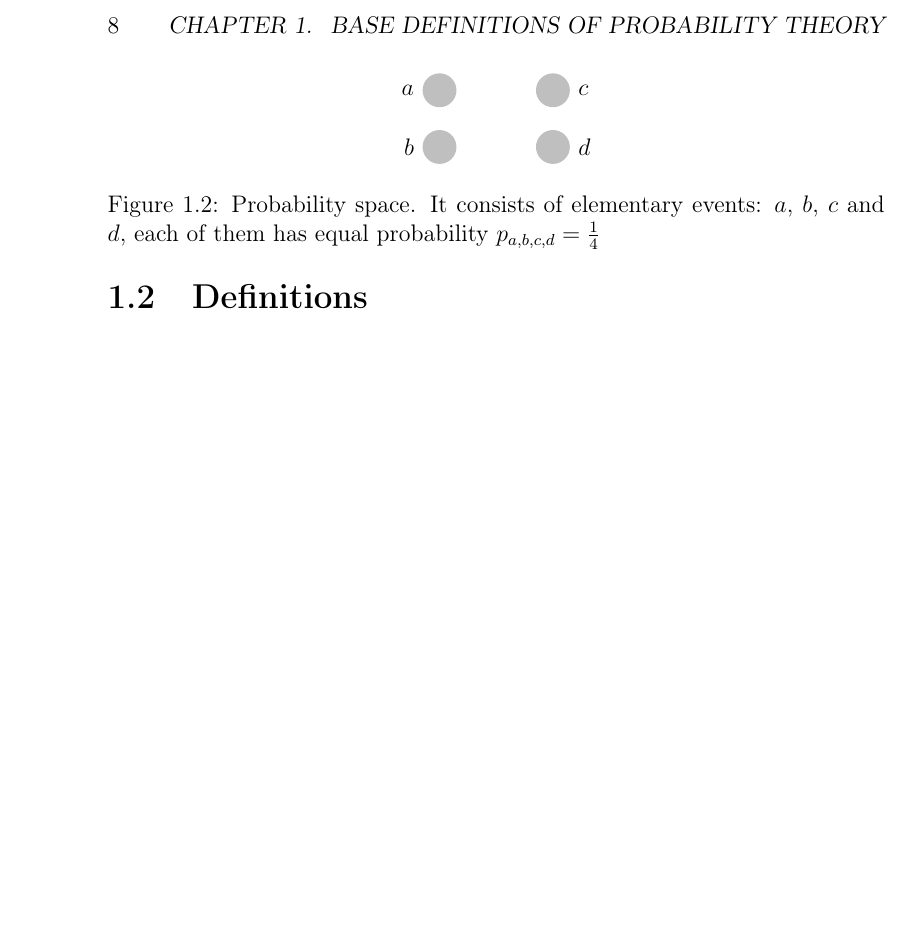
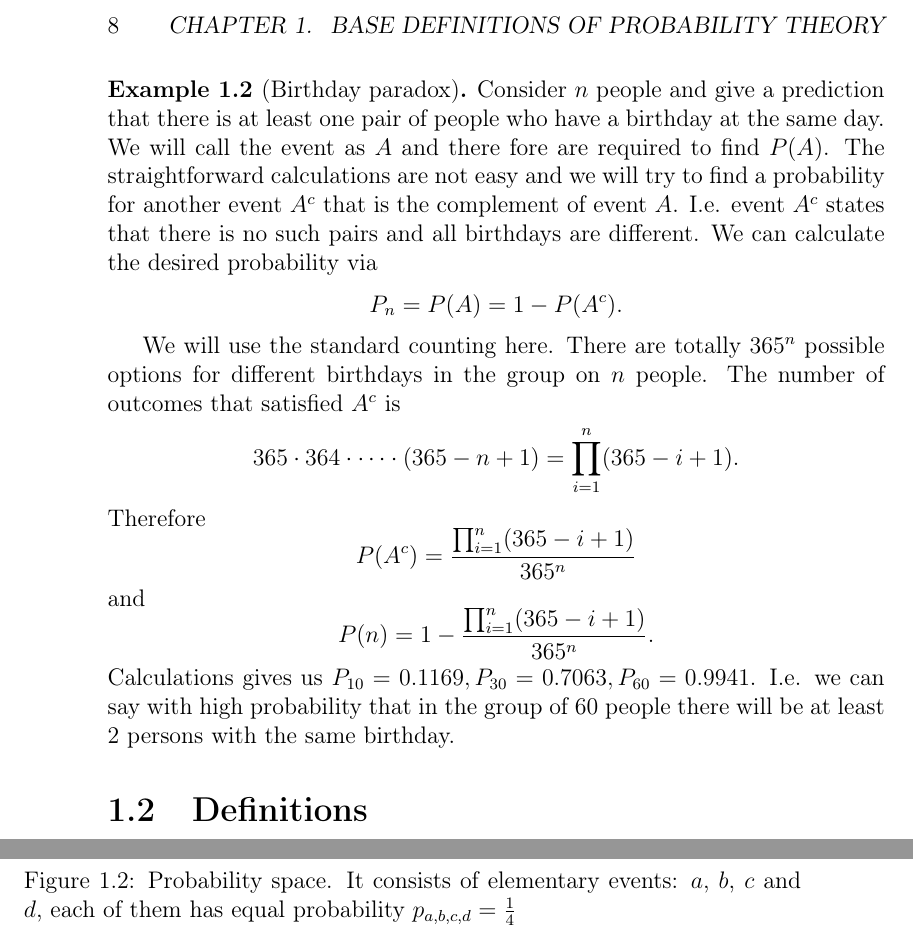
Before and after one commit to ivanmurashko/articles, a LaTeX book (probability/probability.tex, which reads probability/basedefinitions.tex): part of page 8 of 15 before the commit and two parts of pages 8 and 9 of 17 after it, the two joined at a grey line, cut so that both start at the same text, the shorter picture padded with empty space. Compiled offline with pdfLaTeX; a missing bibliography style is replaced by a similar one.

Commit message:
probability: Birthday paradox

```diff
--- a/probability/basedefinitions.tex
+++ b/probability/basedefinitions.tex
@@ -41,6 +41,40 @@ We can get only a red or a green ball and
 \[
 P_G + P_R = 1.
 \]
+\end{example}
+
+\begin{example}[Birthday paradox]
+Consider $n$ people and give a prediction that there is at least one
+pair of people who have a birthday at the same day. We will call the
+event as $A$ and there fore are required to find $P(A)$.
+The straightforward calculations are not easy and we will try to find
+a probability for another event $A^c$ that is the complement of event
+$A$. I.e. event $A^c$ states that there is no such pairs and all
+birthdays are different. We can calculate the desired probability via
+\[
+P_n = P(A) = 1 - P(A^c).
+\]
+
+We will use the standard counting here. There are totally $365^n$
+possible options for different birthdays in the group on $n$ people.
+The number of outcomes that satisfied $A^c$ is
+\[
+365 \cdot 364 \cdot \dots \cdot (365 -n +1) =
+\prod_{i = 1}^n (365 - i + 1).
+\]
+Therefore
+\[
+P(A^c) = \frac{\prod_{i = 1}^n (365 - i + 1)}{365^n}
+\]
+and
+\[
+P(n) = 1 - \frac{\prod_{i = 1}^n (365 - i + 1)}{365^n}.
+\]
+Calculations gives us
+$P_{10} = 0.1169, P_{30} = 0.7063, P_{60} = 0.9941$. I.e. we can say
+with high probability
+that in the group of 60 people there will be at least 2 persons with
+the same birthday.
 \end{example}
 
 \section{Definitions}
```
Also changed, not shown: probability/probability.pdf.
